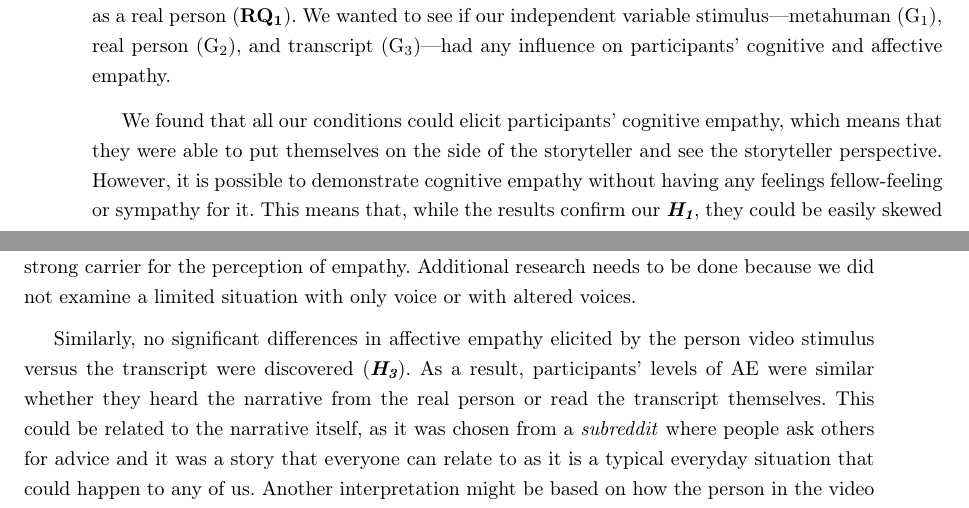
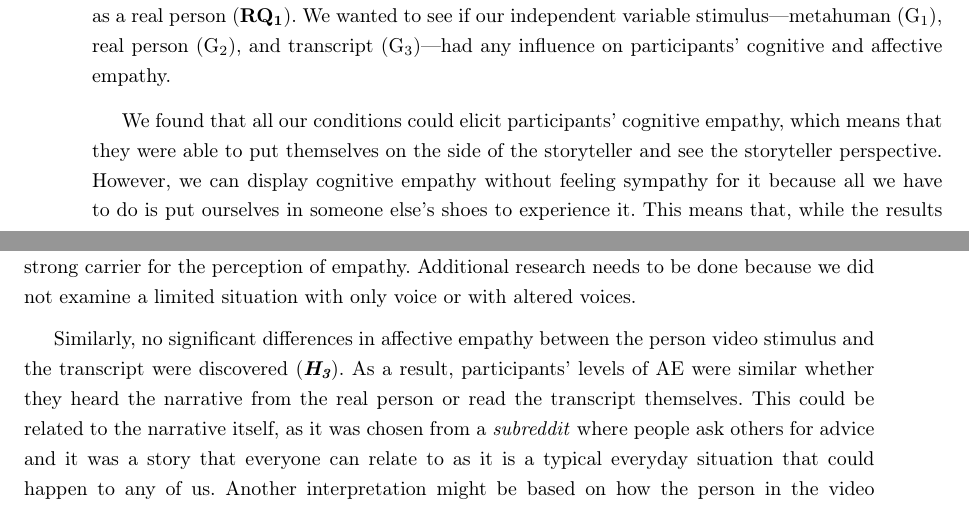
Before and after one commit to inarie/Anonymous-Panda-Report, a LaTeX thesis (thesis.tex, which reads chapters/3_prototype_1.tex): two parts of pages 24 and 25 of 40, joined at a grey line, cut so that both start at the same text. Compiled offline with pdfLaTeX.

Commit message:
Updated based on feedback

```diff
--- a/chapters/3_prototype_1.tex
+++ b/chapters/3_prototype_1.tex
@@ -233,11 +233,11 @@ To assess the difference in social presence between the two video conditions, a
 \subsubsection{Discussion}
 In the present work, we analyzed how metahumans were able to convey the same emotional depth as a real person (\textbf{RQ\textsubscript{1}}). We wanted to see if our independent variable stimulus---metahuman (G\textsubscript{1}), real person (G\textsubscript{2}), and transcript (G\textsubscript{3})---had any influence on participants' cognitive and affective empathy.
 
-We found that all our conditions could elicit participants' cognitive empathy, which means that they were able to put themselves on the side of the storyteller and see the storyteller perspective. However, it is possible to demonstrate cognitive empathy without having any feelings fellow-feeling or sympathy for it.
+We found that all our conditions could elicit participants' cognitive empathy, which means that they were able to put themselves on the side of the storyteller and see the storyteller perspective. However, we can display cognitive empathy without feeling sympathy for it because all we have to do is put ourselves in someone else's shoes to experience it.
 This means that, while the results confirm our \textbf{\textit{H\textsubscript{1}}}, they could be easily skewed because we used a self-reported questionnaire, therefore there's a chance that individuals gave invalid answers \cite{DEM15}.
 
 Regarding our \textbf{\textit{H\textsubscript{2}}}, we did not find significant differences in the level of affective empathy elicited by the avatar versus the real human. As a result, regardless of whether it was conveyed through the avatar or the real person, a self-disclosing story elicited similar levels of AE. Our findings support previous research on similar perceptions of avatars and human stimuli \cite{ALI15, ROT19}. We discovered a positive effect of authenticity on both cognitive and affective empathy, which supports our \textbf{RQ\textsubscript{1}} that realistic avatars, in this case metahumans, may convey the same emotional depth as a real person. This may be interpreted as an indication that high authenticity enables the willingness to accept a different perspective and predict the internal emotional states of others. Another, more limiting interpretation is that the audio for each condition was kept consistent, and so voice was a strong carrier for the perception of empathy. Additional research needs to be done because we did not examine a limited situation with only voice or with altered voices.
 
-Similarly, no significant differences in affective empathy elicited by the person video stimulus versus the transcript were discovered (\textbf{\textit{H\textsubscript{3}}}). As a result, participants' levels of AE were similar whether they heard the narrative from the real person or read the transcript themselves. This could be related to the narrative itself, as it was chosen from a \textit{subreddit} where people ask others for advice and it was a story that everyone can relate to as it is a typical everyday situation that could happen to any of us. Another interpretation might be based on how the person in the video portrayed themselves and how well it reflected the story's emotions because the participants were able to understand that person's circumstances and feelings, just as those who merely read the narrative did.
+Similarly, no significant differences in affective empathy between the person video stimulus and the transcript were discovered (\textbf{\textit{H\textsubscript{3}}}). As a result, participants' levels of AE were similar whether they heard the narrative from the real person or read the transcript themselves. This could be related to the narrative itself, as it was chosen from a \textit{subreddit} where people ask others for advice and it was a story that everyone can relate to as it is a typical everyday situation that could happen to any of us. Another interpretation might be based on how the person in the video portrayed themselves and how well it reflected the story's emotions because the participants were able to understand that person's circumstances and feelings, just as those who merely read the narrative did.
 
 Finally, we evaluate the difference in social presence between the two video settings (metahuman and real person) in order to validate our \textbf{RQ\textsubscript{1}} that realistic avatars may transmit the same emotional depth as a real person. Our findings revealed no significant differences in social presence between the metahuman video and the real person video. However, these results suggest that our avatars' level of realism can perform just like a real person would and thus be used as a webcam in video conference systems.
```
